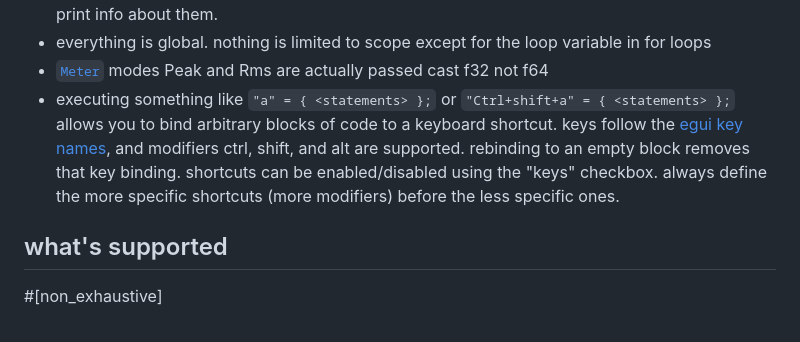
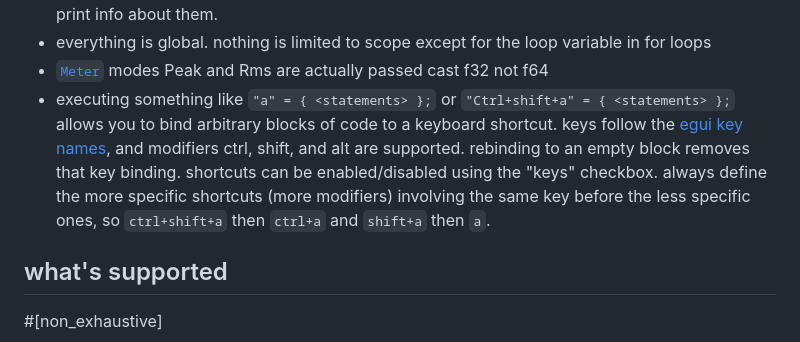
Before and after one commit to tomara-x/lapis, a Markdown page: README.md, the part around the change. GitHub-like rendering.

Commit message:
same key

```diff
--- a/README.md
+++ b/README.md
@@ -28,7 +28,7 @@ lists marked non_exhaustive may be incomplete. if you notice something incorrect
 - an expression ending in a semicolon, like `variable;`, `2 + 2;`, `lowpass();`, or `[x, x+1, x+2];` will print that expression's value. for Net, Wave, Sequencer, Shared, NodeId, EventId, it will print info about them.
 - everything is global. nothing is limited to scope except for the loop variable in for loops
 - [`Meter`](https://docs.rs/fundsp/latest/fundsp/dynamics/enum.Meter.html) modes Peak and Rms are actually passed cast f32 not f64
-- executing something like `"a" = { <statements> };` or `"Ctrl+shift+a" = { <statements> };` allows you to bind arbitrary blocks of code to a keyboard shortcut. keys follow the [egui key names](https://docs.rs/egui/0.29.1/src/egui/data/key.rs.html#309-425), and modifiers ctrl, shift, and alt are supported. rebinding to an empty block removes that key binding. shortcuts can be enabled/disabled using the "keys" checkbox. always define the more specific shortcuts (more modifiers) before the less specific ones.
+- executing something like `"a" = { <statements> };` or `"Ctrl+shift+a" = { <statements> };` allows you to bind arbitrary blocks of code to a keyboard shortcut. keys follow the [egui key names](https://docs.rs/egui/0.29.1/src/egui/data/key.rs.html#309-425), and modifiers ctrl, shift, and alt are supported. rebinding to an empty block removes that key binding. shortcuts can be enabled/disabled using the "keys" checkbox. always define the more specific shortcuts (more modifiers) involving the same key before the less specific ones, so `ctrl+shift+a` then `ctrl+a` and `shift+a` then `a`.
 
 ## what's supported
 #[non_exhaustive]
```
